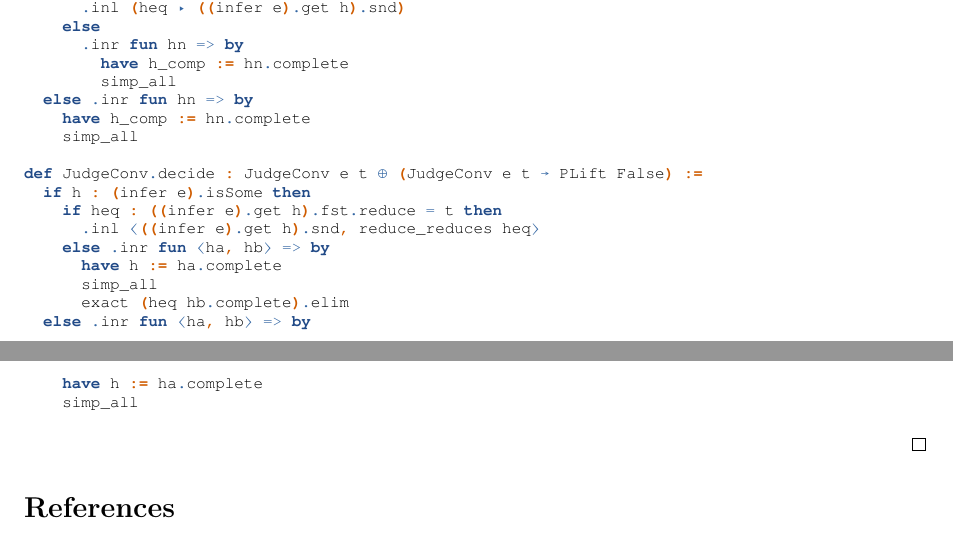
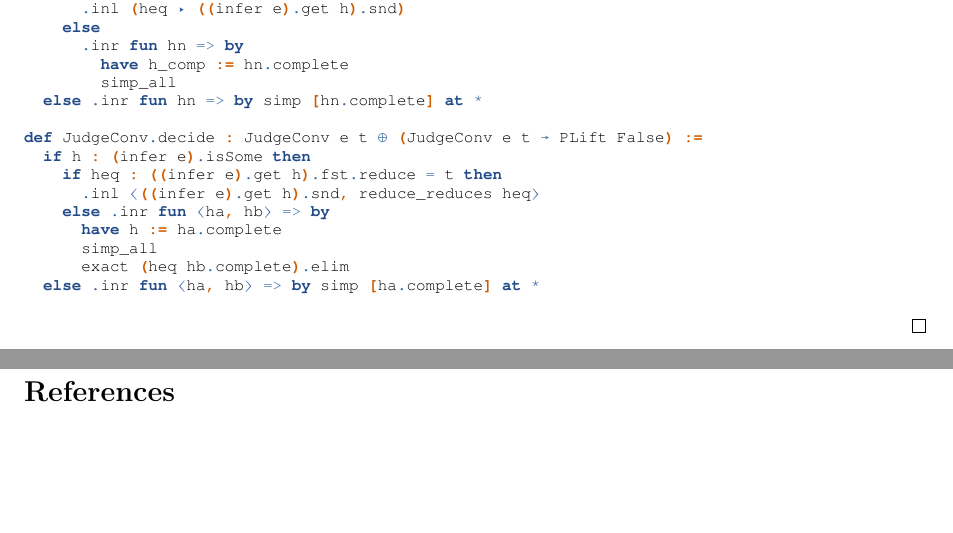
Before and after one commit to lexzaiello/DCC, a LaTeX paper (papers/paper.tex): two parts of pages 14 and 15 of 15, joined at a grey line, cut so that both start at the same text, the shorter picture padded with empty space. Compiled offline with XeLaTeX.

Commit message:
annoying formatting

```diff
--- a/papers/paper.tex
+++ b/papers/paper.tex
@@ -1073,9 +1073,7 @@ def Judge.decide : Judge e t ⊕ (Judge e t → PLift False) :=
       .inr fun hn => by
         have h_comp := hn.complete
         simp_all
-  else .inr fun hn => by
-    have h_comp := hn.complete
-    simp_all
+  else .inr fun hn => by simp [hn.complete] at *
 
 def JudgeConv.decide : JudgeConv e t ⊕ (JudgeConv e t → PLift False) :=
   if h : (infer e).isSome then
@@ -1085,9 +1083,7 @@ def JudgeConv.decide : JudgeConv e t ⊕ (JudgeConv e t → PLift False) :=
       have h := ha.complete
       simp_all
       exact (heq hb.complete).elim
-  else .inr fun ⟨ha, hb⟩ => by
-    have h := ha.complete
-    simp_all
+  else .inr fun ⟨ha, hb⟩ => by simp [ha.complete] at *
 \end{leancode}
 \end{proof}
 
```
